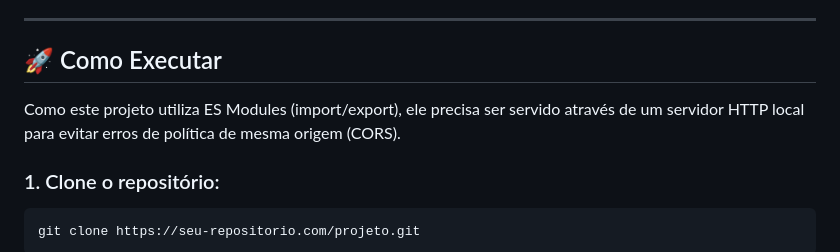
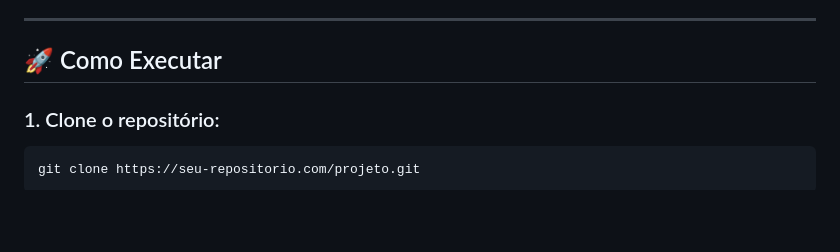
Before and after one commit to mguilhermegomes/code-connect, a Markdown page: README.md, the part around the change. GitHub-like rendering; blank space fills up the shorter version.

````diff
--- a/README.md
+++ b/README.md
@@ -108,7 +108,6 @@ Você pode visualizar e testar o projeto facilmente pelo link:
 ---
 
 ## 🚀 Como Executar
-Como este projeto utiliza ES Modules (import/export), ele precisa ser servido através de um servidor HTTP local para evitar erros de política de mesma origem (CORS).
 
 ### 1. Clone o repositório:
 ```bash
````
